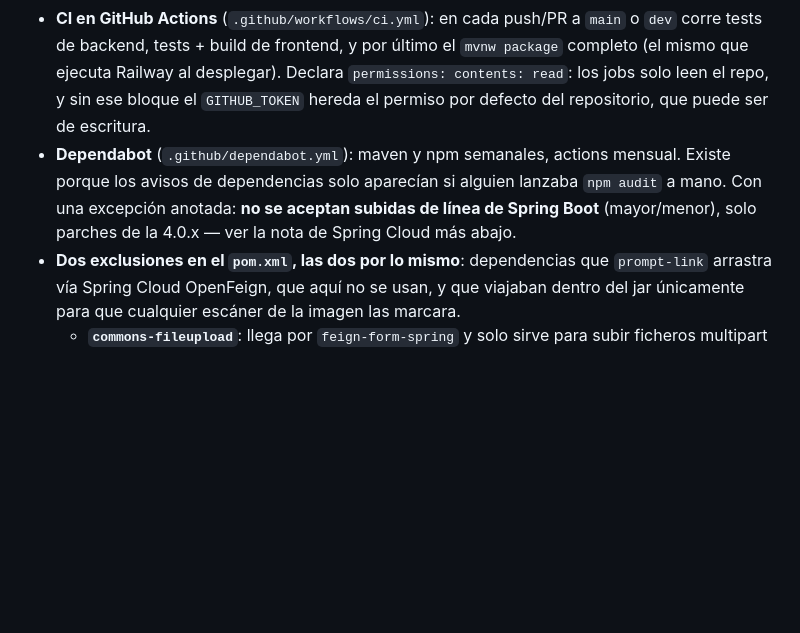
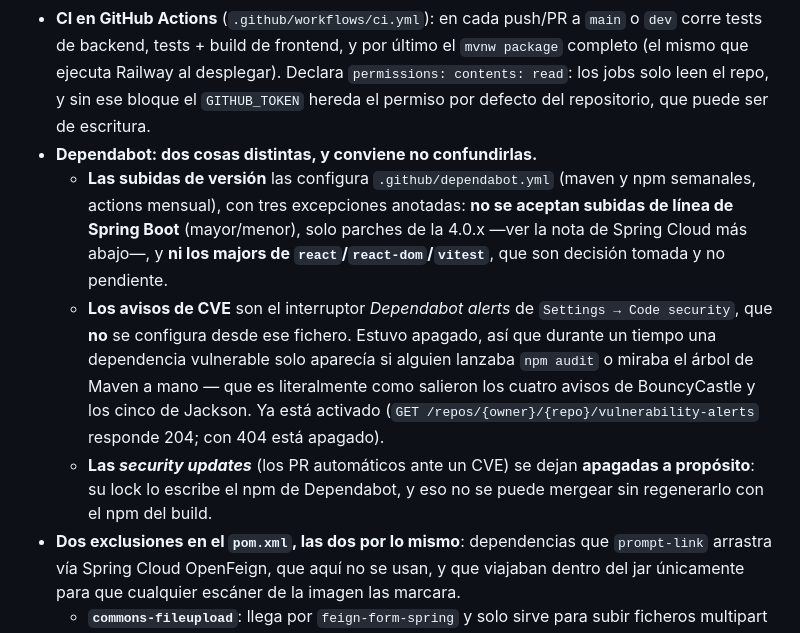
Before and after one commit to adrian0511/portfolio, a Markdown page: CLAUDE.md, the part around the change. Rendered like a GitHub page; blank space fills up the shorter version.

Commit message:
Separar en CLAUDE.md las subidas de version de los avisos de CVE
La nota de Dependabot repetia la confusion que tenia el propio
dependabot.yml: decia que ese fichero existe "porque los avisos de
dependencias solo aparecian si alguien lanzaba npm audit a mano", cuando el
fichero gestiona subidas de version y los avisos son un interruptor aparte
que estaba apagado. Quedan los tres puntos separados, con como comprobar si
las alertas estan activas y por que las security updates se quedan fuera.

Y se anotan los ignore de react/react-dom/vitest junto al de Spring Boot,
que es donde se miran las excepciones.

Co-Authored-By: Claude Opus 5 <noreply@anthropic.com>

```diff
--- a/CLAUDE.md
+++ b/CLAUDE.md
@@ -477,7 +477,10 @@ de escritorio estrecho el fallo **no aparece**, solo sale un scroll horizontal.
 - Estilos inline ya migrados a CSS en `ProjectCard` (`.pc-link`), `GithubCard` (`.gh-*`) y `Hero` (`.photo-stack`). Quedan algunos sueltos en `Projects` (mensaje de error).
 - CSS global pendiente de pasar a CSS Modules de forma incremental.
 - **CI en GitHub Actions** (`.github/workflows/ci.yml`): en cada push/PR a `main` o `dev` corre tests de backend, tests + build de frontend, y por último el `mvnw package` completo (el mismo que ejecuta Railway al desplegar). Declara `permissions: contents: read`: los jobs solo leen el repo, y sin ese bloque el `GITHUB_TOKEN` hereda el permiso por defecto del repositorio, que puede ser de escritura.
-- **Dependabot** (`.github/dependabot.yml`): maven y npm semanales, actions mensual. Existe porque los avisos de dependencias solo aparecían si alguien lanzaba `npm audit` a mano. Con una excepción anotada: **no se aceptan subidas de línea de Spring Boot** (mayor/menor), solo parches de la 4.0.x — ver la nota de Spring Cloud más abajo.
+- **Dependabot: dos cosas distintas, y conviene no confundirlas.**
+  - **Las subidas de versión** las configura `.github/dependabot.yml` (maven y npm semanales, actions mensual), con tres excepciones anotadas: **no se aceptan subidas de línea de Spring Boot** (mayor/menor), solo parches de la 4.0.x —ver la nota de Spring Cloud más abajo—, y **ni los majors de `react`/`react-dom`/`vitest`**, que son decisión tomada y no pendiente.
+  - **Los avisos de CVE** son el interruptor *Dependabot alerts* de `Settings → Code security`, que **no** se configura desde ese fichero. Estuvo apagado, así que durante un tiempo una dependencia vulnerable solo aparecía si alguien lanzaba `npm audit` o miraba el árbol de Maven a mano — que es literalmente como salieron los cuatro avisos de BouncyCastle y los cinco de Jackson. Ya está activado (`GET /repos/{owner}/{repo}/vulnerability-alerts` responde 204; con 404 está apagado).
+  - **Las *security updates*** (los PR automáticos ante un CVE) se dejan **apagadas a propósito**: su lock lo escribe el npm de Dependabot, y eso no se puede mergear sin regenerarlo con el npm del build.
 - **Dos exclusiones en el `pom.xml`, las dos por lo mismo**: dependencias que `prompt-link` arrastra vía Spring Cloud OpenFeign, que aquí no se usan, y que viajaban dentro del jar únicamente para que cualquier escáner de la imagen las marcara.
   - **`commons-fileupload`**: llega por `feign-form-spring` y solo sirve para subir ficheros multipart por Feign (aquí las llamadas a OpenRouter son JSON). La rama 1.x está sin mantenimiento y arrastra CVE-2025-48976. Comprobado tras excluirla: el chat responde entero, sin `NoClassDefFoundError`.
   - **`bcprov-jdk18on`** (BouncyCastle 1.81): llega por `spring-cloud-starter` y lo único que lo usa es el descifrado de configuración del bootstrap de Spring Cloud, que aquí no se activa. Arrastra cuatro avisos, dos **críticos**: reuso de keystream en GOST 28147 CTR (GHSA-574f-3g2m-x479) y bypass de Name Constraints (GHSA-9pwp-9qqc-pr26). Comprobado: la suite entera pasa sin él —los tres tests que levantan contexto incluidos— y desaparece del árbol.
```
